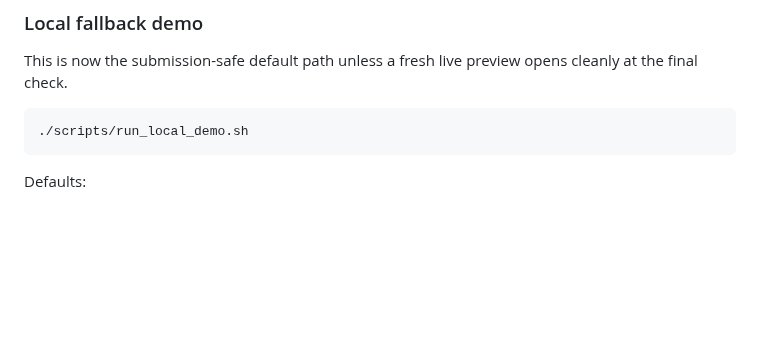
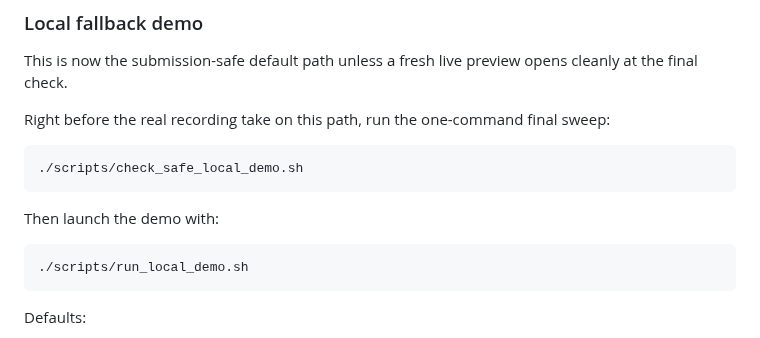
Before and after one commit to niekcandaele/Market-mispricing-radar, a Markdown page: docs/submission-bundle.md, the part around the change. Rendered like a GitHub page; blank space fills up the shorter version.

Commit message:
Sync high-signal docs with final local sweep

````diff
--- a/docs/submission-bundle.md
+++ b/docs/submission-bundle.md
@@ -57,6 +57,14 @@ These should be treated as useful breadcrumbs, not permanent URLs.
 
 ### Local fallback demo
 This is now the submission-safe default path unless a fresh live preview opens cleanly at the final check.
+
+Right before the real recording take on this path, run the one-command final sweep:
+
+```bash
+./scripts/check_safe_local_demo.sh
+```
+
+Then launch the demo with:
 
 ```bash
 ./scripts/run_local_demo.sh
````
Also changed, not shown: docs/final-readiness-status.md (+7 -6 lines).
